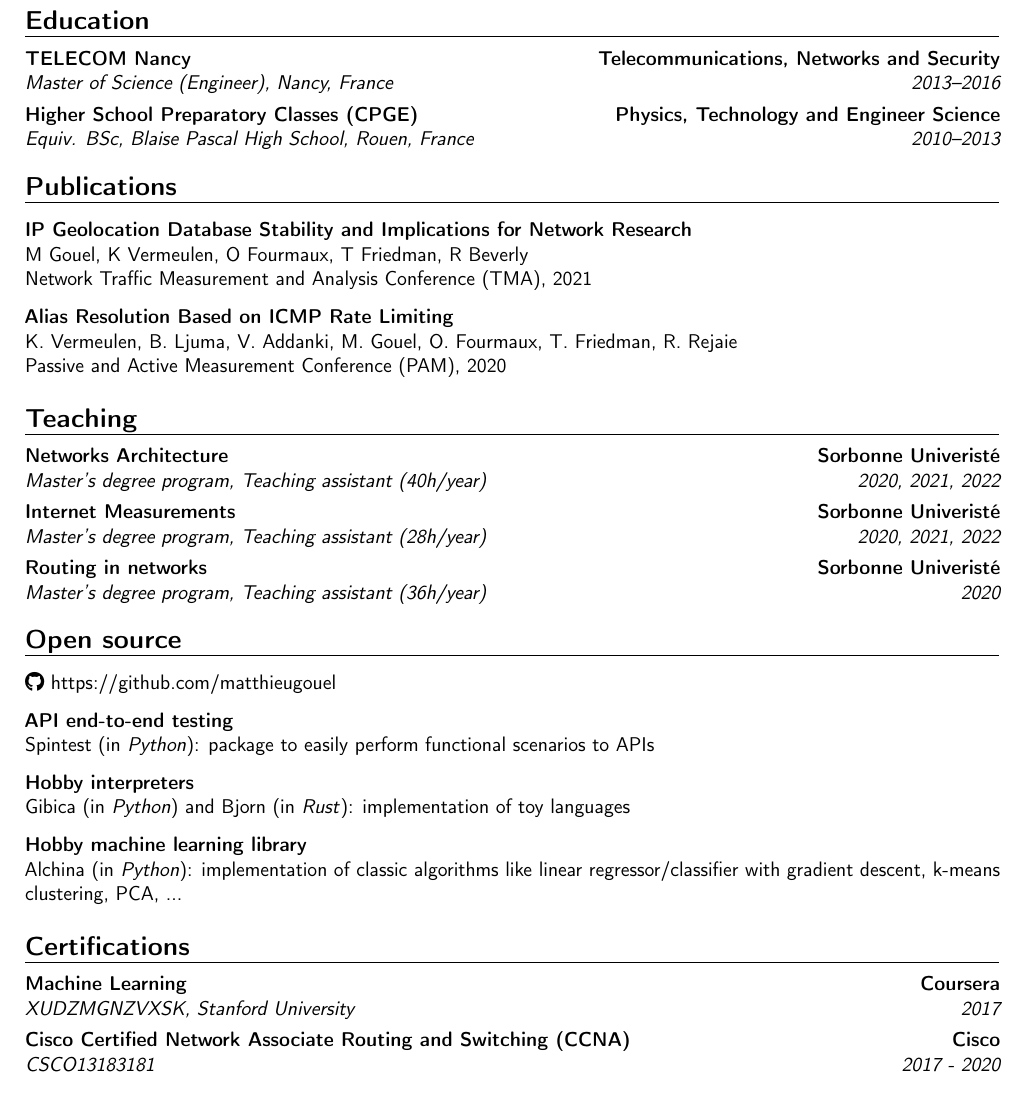
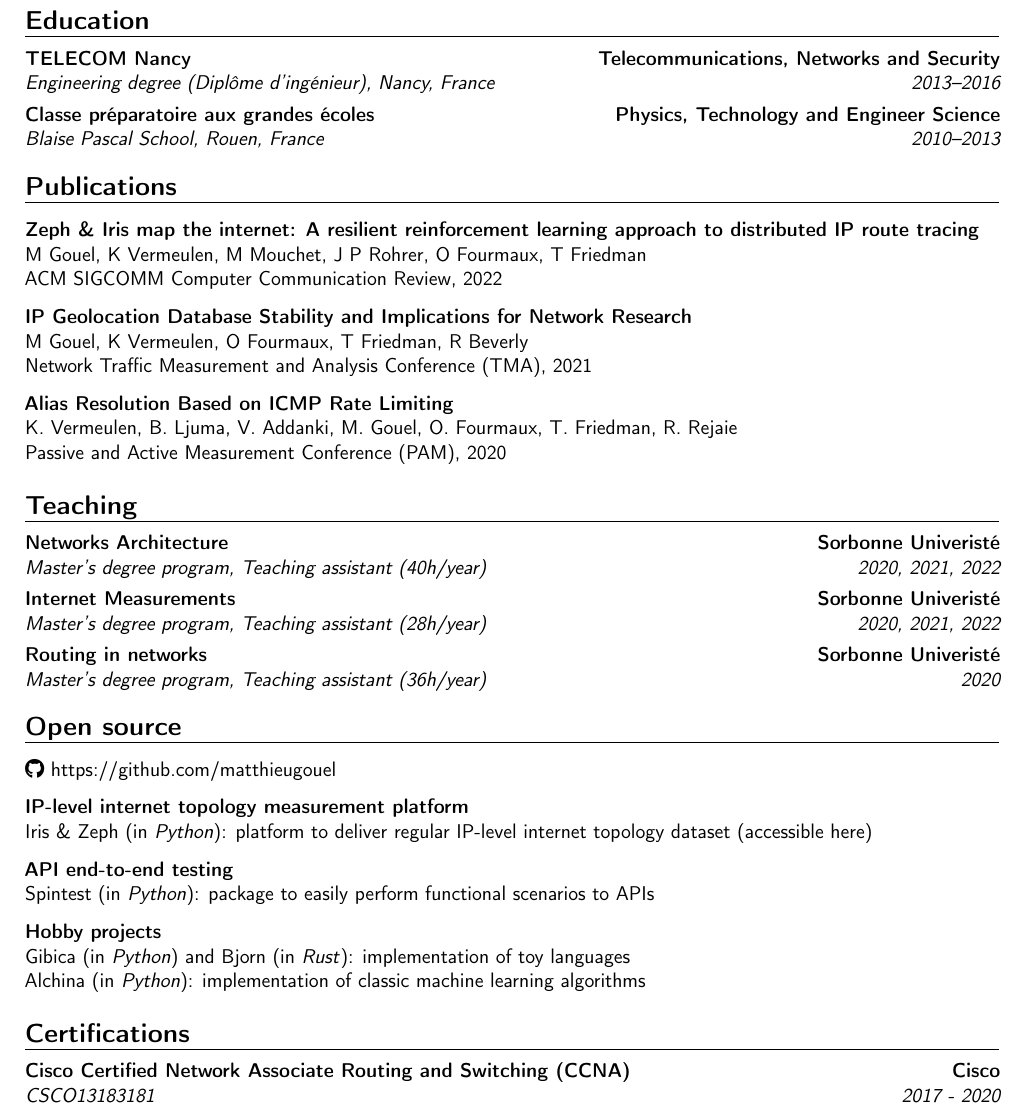
Before and after one commit to matthieugouel/resume, a LaTeX CV (main.tex): part of page 2 of 2, cut so that both start at the same text. Compiled offline with pdfLaTeX.

Commit message:
Updates from Overleaf

```diff
--- a/main.tex
+++ b/main.tex
@@ -150,8 +150,8 @@
 \newpage
 \section{Education}
 
-\cventry{2013--2016}{Master of Science (Engineer), Nancy, France}{TELECOM Nancy}{Telecommunications, Networks and Security}{}{}
-\cventry{2010--2013}{Equiv. BSc, Blaise Pascal High School, Rouen, France}{Higher School Preparatory Classes (CPGE)}{
+\cventry{2013--2016}{\href{https://en.wikipedia.org/wiki/Grande_école}{Engineering degree} (Diplôme d'ingénieur), Nancy, France}{\href{https://telecomnancy.univ-lorraine.fr/?lang=en}{TELECOM Nancy}}{Telecommunications, Networks and Security}{}{}
+\cventry{2010--2013}{Blaise Pascal School, Rouen, France}{\href{https://en.wikipedia.org/wiki/Classe_préparatoire_aux_grandes_écoles}{Classe préparatoire aux grandes écoles}}{
 Physics, Technology and Engineer Science}{}{}
 
 %-------------------------------------------------------------------------------------
@@ -160,6 +160,11 @@
 
 \section{Publications}
 
+\href{https://hal.archives-ouvertes.fr/hal-03597580/document}{\textbf{Zeph \& Iris map the internet: A resilient reinforcement learning approach to distributed IP route tracing}}\\
+M Gouel, K Vermeulen, M Mouchet, J P Rohrer, O Fourmaux, T Friedman\\
+ACM SIGCOMM Computer Communication Review, 2022
+
+\vspace{0.25cm}
 \href{https://dl.ifip.org/db/conf/tma/tma2021/tma2021-paper2.pdf}{\textbf{IP Geolocation Database Stability and Implications for Network Research}}\\
 M Gouel, K Vermeulen, O Fourmaux, T Friedman, R Beverly\\
 Network Traffic Measurement and Analysis Conference (TMA), 2021
@@ -190,16 +195,17 @@
 \faGithub~\href{https://github.com/matthieugouel}{https://github.com/matthieugouel}
 \vspace{+0.25cm}
 
+\textbf{IP-level internet topology measurement platform}\\
+\href{https://github.com/dioptra-io/iris}{Iris} \& \href{https://github.com/dioptra-io/zeph}{Zeph} (in \emph{Python}): platform to deliver regular IP-level internet topology dataset (accessible \href{https://iris.dioptra.io/#/}{here})
+
+\vspace{+0.25cm}
 \textbf{API end-to-end testing}\\
 \href{https://github.com/societe-generale/spintest}{Spintest} (in \emph{Python}): package to easily perform functional scenarios to APIs
+
 \vspace{+0.25cm}
-
-\textbf{Hobby interpreters}\\
-\href{https://github.com/matthieugouel/gibica}{Gibica} (in \emph{Python}) and \href{https://github.com/matthieugouel/bjorn}{Bjorn} (in \emph{Rust}): implementation of toy languages
-\vspace{0.25cm}
-
-\textbf{Hobby machine learning library}\\
-\href{https://github.com/matthieugouel/alchina}{Alchina} (in \emph{Python}): implementation of classic algorithms like linear regressor/classifier with gradient descent, k-means clustering, PCA, ...
+\textbf{Hobby projects}\\
+\href{https://github.com/matthieugouel/gibica}{Gibica} (in \emph{Python}) and \href{https://github.com/matthieugouel/bjorn}{Bjorn} (in \emph{Rust}): implementation of toy languages\\
+\href{https://github.com/matthieugouel/alchina}{Alchina} (in \emph{Python}): implementation of classic machine learning algorithms
 
 %-------------------------------------------------------------------------------------
 %	CERTIFICATIONS SECTION
@@ -207,7 +213,7 @@
 
 \section{Certifications}
 
-\cventry{2017}{XUDZMGNZVXSK}{Machine Learning}{Coursera}{Stanford University}{}
+% \cventry{2017}{XUDZMGNZVXSK}{Machine Learning}{Coursera}{Stanford University}{}
 %------------------------------------------------
 \cventry{2017 - 2020}{CSCO13183181}{Cisco Certified Network Associate Routing and Switching (CCNA)}{Cisco}{}{}
 %------------------------------------------------
```
